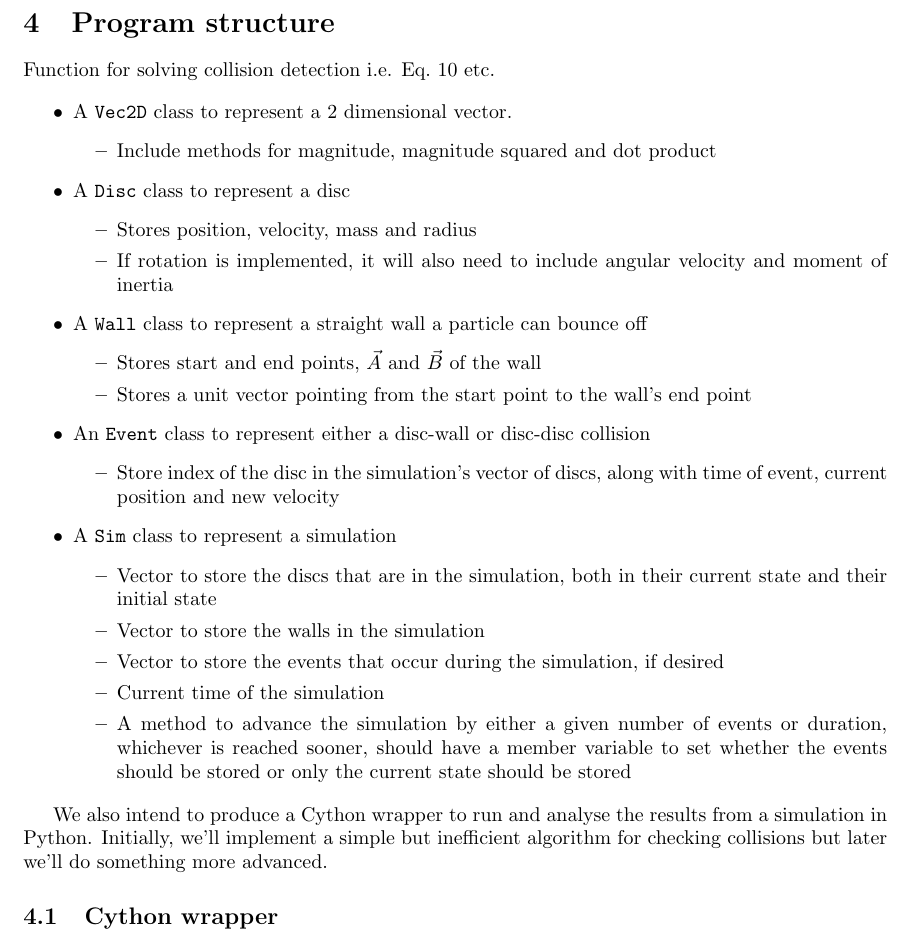
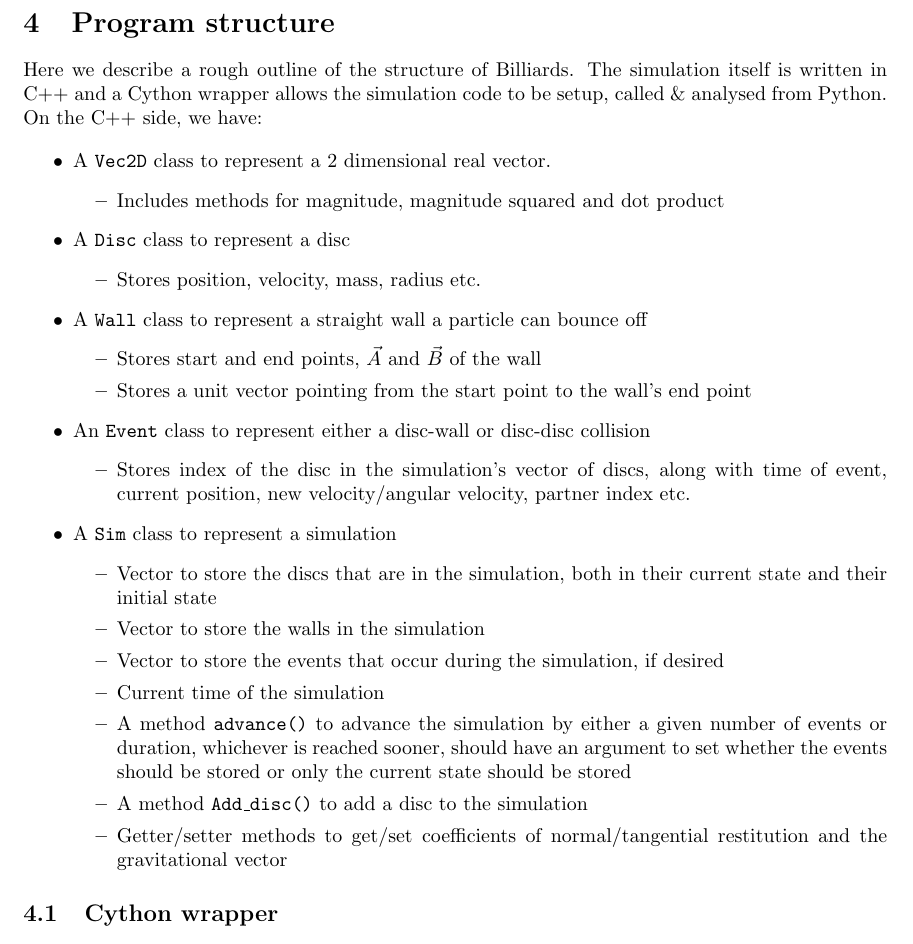
Before and after one commit to tms-ninja/billiards, a LaTeX document (docs/billiards/main.tex): part of page 9 of 11, cut so that both start at the same text. Compiled offline with pdfLaTeX.

Commit message:
Update C++ section of docs
- Update with current program structure

```diff
--- a/docs/billiards/main.tex
+++ b/docs/billiards/main.tex
@@ -580,17 +580,16 @@ The expected speed distribution is then,
 \end{equation}
 
 \section{Program structure}
-Function for solving collision detection i.e. Eq.~\ref{eq:wall_collision_sol_g_zero} etc.
+Here we describe a rough outline of the structure of Billiards. The simulation itself is written in C++ and a Cython wrapper allows the simulation code to be setup, called \& analysed from Python. On the C++ side, we have:
 
 \begin{itemize}
-    \item A \texttt{Vec2D} class to represent a 2 dimensional vector.
+    \item A \texttt{Vec2D} class to represent a 2 dimensional real vector.
     \begin{itemize}
-        \item Include methods for magnitude, magnitude squared and dot product
+        \item Includes methods for magnitude, magnitude squared and dot product
     \end{itemize}
     \item A \texttt{Disc} class to represent a disc
     \begin{itemize}
-        \item Stores position, velocity, mass and radius
-        \item If rotation is implemented, it will also need to include angular velocity and moment of inertia
+        \item Stores position, velocity, mass, radius etc.
     \end{itemize}
     \item A \texttt{Wall} class to represent a straight wall a particle can bounce off
     \begin{itemize}
@@ -599,7 +598,7 @@ Function for solving collision detection i.e. Eq.~\ref{eq:wall_collision_sol_g_z
     \end{itemize}
     \item An \texttt{Event} class to represent either a disc-wall or disc-disc collision
     \begin{itemize}
-        \item Store index of the disc in the simulation's vector of discs, along with time of event, current position and new velocity
+        \item Stores index of the disc in the simulation's vector of discs, along with time of event, current position, new velocity/angular velocity, partner index etc.
     \end{itemize}
     \item A \texttt{Sim} class to represent a simulation
     \begin{itemize}
@@ -607,11 +606,11 @@ Function for solving collision detection i.e. Eq.~\ref{eq:wall_collision_sol_g_z
         \item Vector to store the walls in the simulation
         \item Vector to store the events that occur during the simulation, if desired
         \item Current time of the simulation
-        \item A method to advance the simulation by either a given number of events or duration, whichever is reached sooner, should have a member variable to set whether the events should be stored or only the current state should be stored
+        \item A method \texttt{advance()} to advance the simulation by either a given number of events or duration, whichever is reached sooner, should have an argument to set whether the events should be stored or only the current state should be stored
+        \item A method \texttt{Add\_disc()} to add a disc to the simulation
+        \item Getter/setter methods to get/set coefficients of normal/tangential restitution and the gravitational vector
     \end{itemize}
 \end{itemize}
-
-We also intend to produce a Cython wrapper to run and analyse the results from a simulation in Python. Initially, we'll implement a simple but inefficient algorithm for checking collisions but later we'll do something more advanced.
 
 \subsection{Cython wrapper}
 Here we summarise the structure of the Cython wrapper and interface to Python. For full details, see the documentation in \texttt{billiards.pyx}.
```
Also changed, not shown: docs/billiards.pdf.
